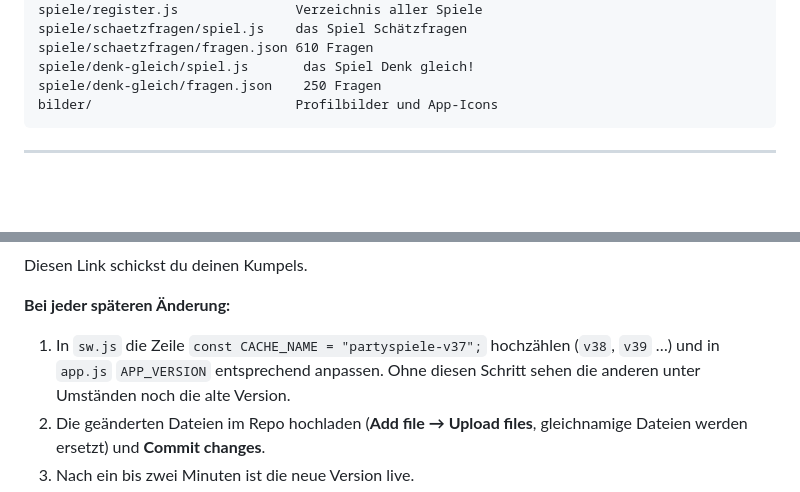
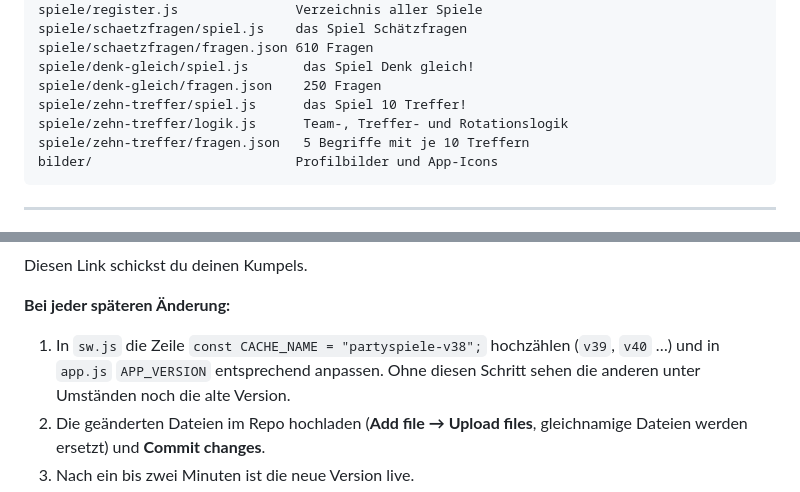
Before and after one commit to Klasovic7/partyspiele, a Markdown page: ANLEITUNG.md, 2 parts joined by grey strips. GitHub-like rendering; blank space fills up the shorter version.

````diff
--- a/ANLEITUNG.md
+++ b/ANLEITUNG.md
@@ -15,6 +15,9 @@ spiele/schaetzfragen/spiel.js    das Spiel Schätzfragen
 spiele/schaetzfragen/fragen.json 610 Fragen
 spiele/denk-gleich/spiel.js       das Spiel Denk gleich!
 spiele/denk-gleich/fragen.json    250 Fragen
+spiele/zehn-treffer/spiel.js      das Spiel 10 Treffer!
+spiele/zehn-treffer/logik.js      Team-, Treffer- und Rotationslogik
+spiele/zehn-treffer/fragen.json   5 Begriffe mit je 10 Treffern
 bilder/                          Profilbilder und App-Icons
 ```
 
@@ -45,8 +48,8 @@ Diesen Link schickst du deinen Kumpels.
 
 **Bei jeder späteren Änderung:**
 
-1. In `sw.js` die Zeile `const CACHE_NAME = "partyspiele-v37";` hochzählen
-   (`v38`, `v39` …) und in `app.js` `APP_VERSION` entsprechend anpassen.
+1. In `sw.js` die Zeile `const CACHE_NAME = "partyspiele-v38";` hochzählen
+   (`v39`, `v40` …) und in `app.js` `APP_VERSION` entsprechend anpassen.
    Ohne diesen Schritt sehen die anderen unter Umständen noch die alte Version.
 2. Die geänderten Dateien im Repo hochladen (**Add file → Upload files**,
    gleichnamige Dateien werden ersetzt) und **Commit changes**.
````
